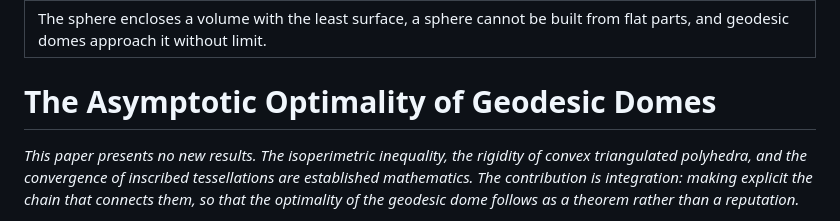
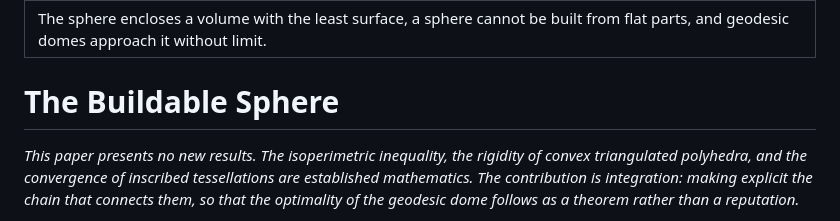
Before and after one commit to jamesxoliver/jamesoliver, a Markdown page: papers/geodesic-dome.md, the part around the change. Rendered like a GitHub page.

Commit message:
Retitle: The Buildable Sphere
Co-Authored-By: Claude Fable 5.2 <noreply@anthropic.com>
Claude-Session: https://claude.ai/code/session_01FdDrmi5sWpwf2F2bdxTMFT

```diff
--- a/papers/geodesic-dome.md
+++ b/papers/geodesic-dome.md
@@ -2,7 +2,7 @@
 claim: The sphere encloses a volume with the least surface, a sphere cannot be built from flat parts, and geodesic domes approach it without limit.
 ---
 
-# The Asymptotic Optimality of Geodesic Domes
+# The Buildable Sphere
 
 *This paper presents no new results. The isoperimetric inequality, the rigidity of convex triangulated polyhedra, and the convergence of inscribed tessellations are established mathematics. The contribution is integration: making explicit the chain that connects them, so that the optimality of the geodesic dome follows as a theorem rather than a reputation.*
 
```
